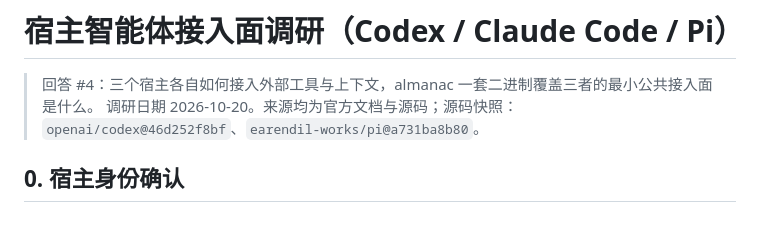
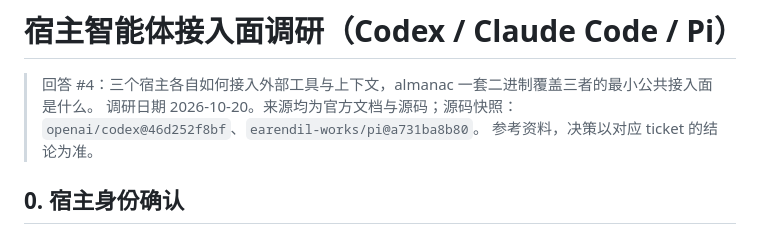
Before and after one commit to zibyn/almanac, a Markdown page: research/host-integration-surfaces.md, the part around the change. GitHub-like rendering.

Commit message:
research: mark findings as reference material

```diff
--- a/research/host-integration-surfaces.md
+++ b/research/host-integration-surfaces.md
@@ -2,6 +2,7 @@
 
 > 回答 #4：三个宿主各自如何接入外部工具与上下文，almanac 一套二进制覆盖三者的最小公共接入面是什么。
 > 调研日期 2026-10-20。来源均为官方文档与源码；源码快照：`openai/codex@46d252f8bf`、`earendil-works/pi@a731ba8b80`。
+> 参考资料，决策以对应 ticket 的结论为准。
 
 ## 0. 宿主身份确认
 
```
Also changed, not shown: research/prior-art-memory-systems.md (+1 -0 lines), research/rust-chinese-search.md (+1 -0 lines).
